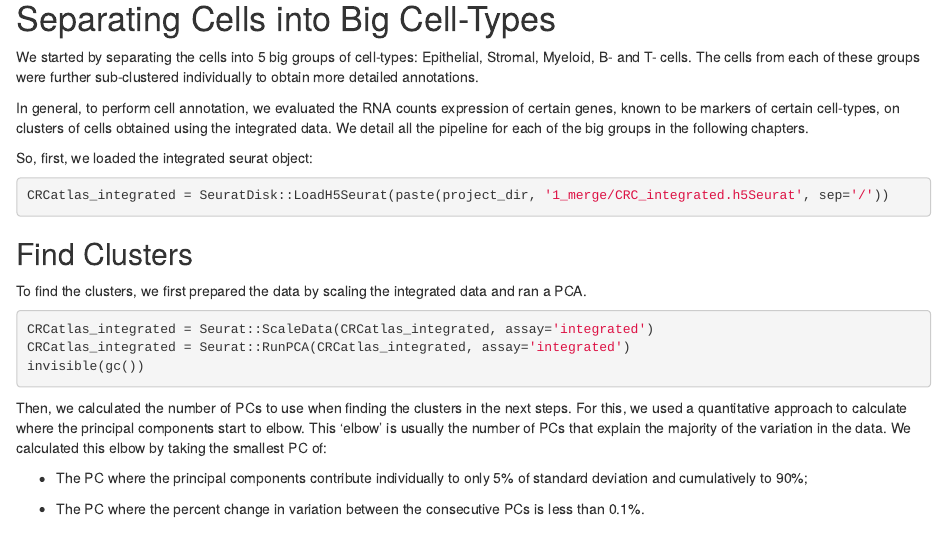
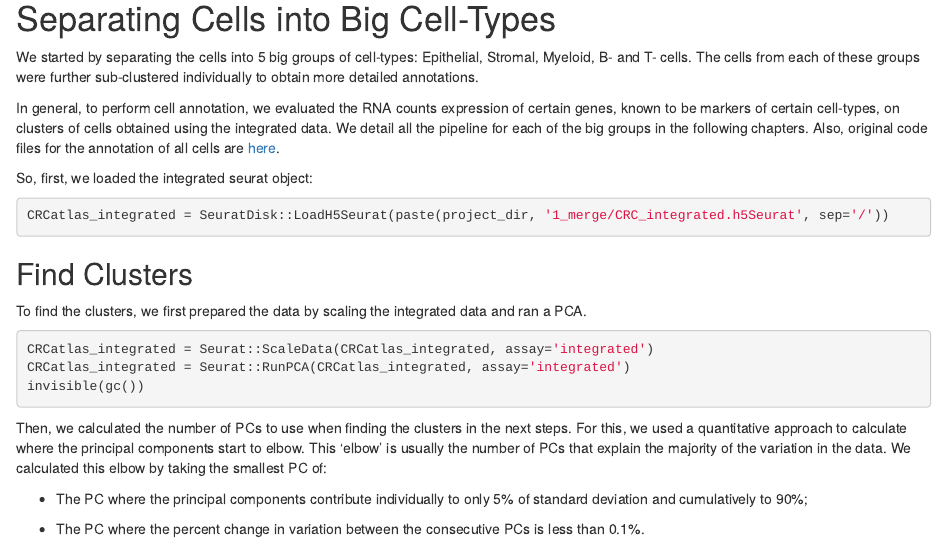
Before and after one commit to saracardoso/CRC_ATLAS, an R Markdown document (07-bigCellTypes.Rmd): the page in a window 1100 px wide, from 110 px down. Rendered offline with R 4.5, knitr and Pandoc, with nearby package versions; drawn as R Markdown's standard HTML page in place of the format the file asks for; some code elsewhere in the file could not run offline.

Commit message:
[Big CTs annotation] v2

```diff
--- a/07-bigCellTypes.Rmd
+++ b/07-bigCellTypes.Rmd
@@ -12,7 +12,7 @@ bigGroups_meta = read.csv('data/bigGroups_meta.csv', row.names=1)
 
 We started by separating the cells into 5 big groups of cell-types: Epithelial, Stromal, Myeloid, B- and T- cells. The cells from each of these groups were further sub-clustered individually to obtain more detailed annotations.
 
-In general, to perform cell annotation, we evaluated the RNA counts expression of certain genes, known to be markers of certain cell-types, on clusters of cells obtained using the integrated data. We detail all the pipeline for each of the big groups in the following chapters.
+In general, to perform cell annotation, we evaluated the RNA counts expression of certain genes, known to be markers of certain cell-types, on clusters of cells obtained using the integrated data. We detail all the pipeline for each of the big groups in the following chapters. Also, original code files for the annotation of all cells are [here](https://github.com/saracardoso/CRC_ATLAS/tree/master/2_annotation).
 
 So, first, we loaded the integrated seurat object:
 
```
